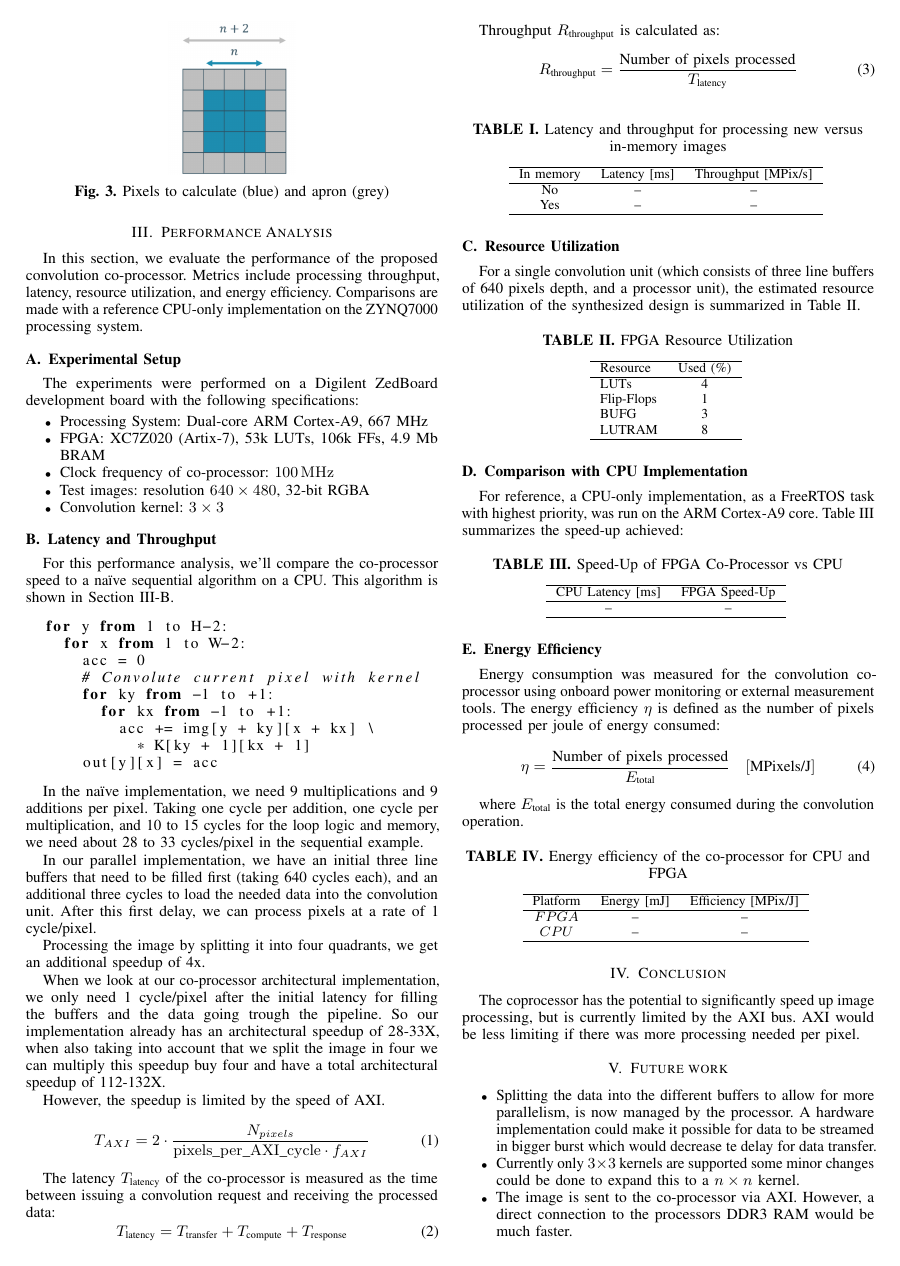
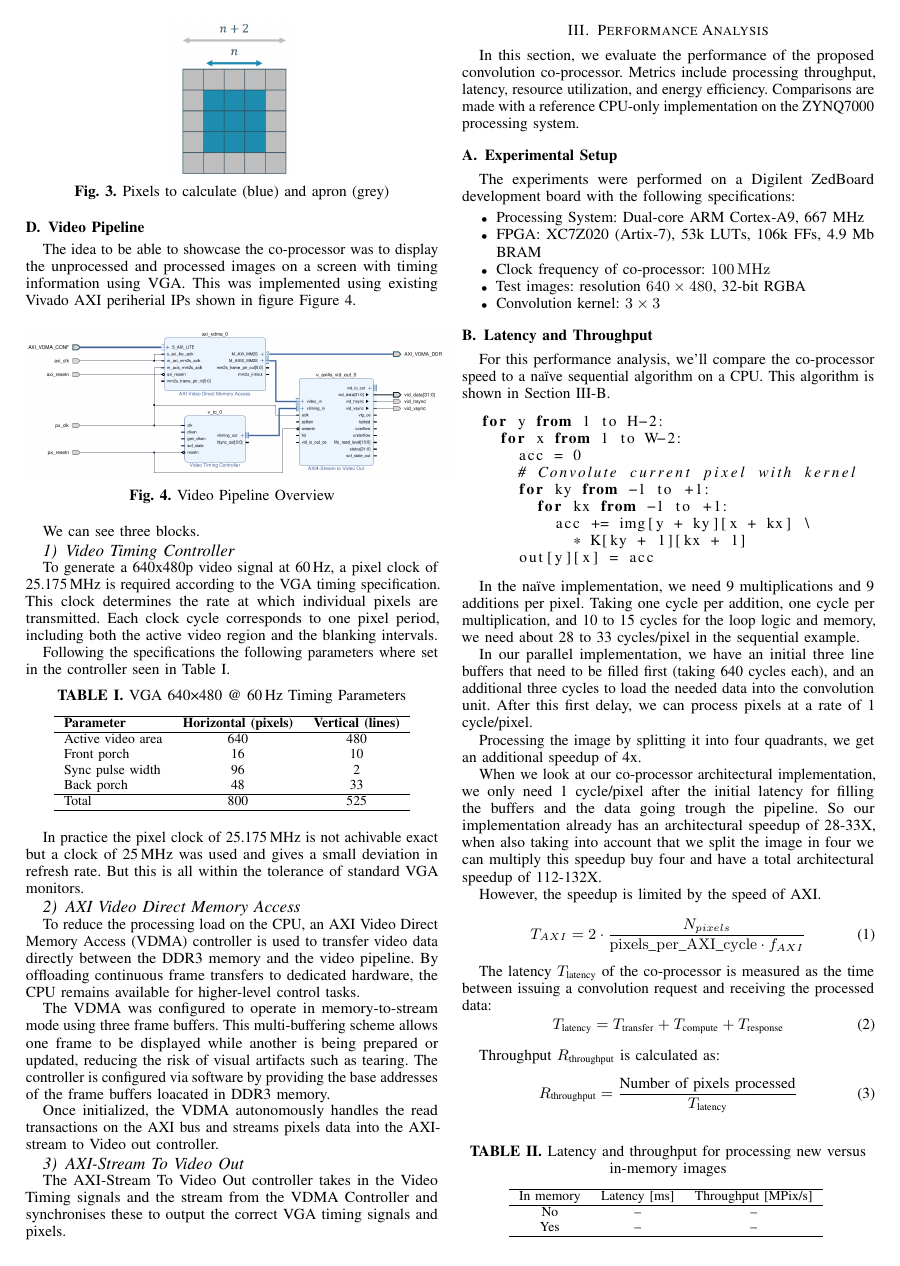
Before and after one commit to JoeyDeSmet/Co_Proc_Paper, a LaTeX paper (paper.tex, which reads chapters/conclusion.tex, chapters/implementation.tex): page 2 of 3. Compiled offline with pdfLaTeX.

Commit message:
Added Video Pipeline explination

```diff
--- a/chapters/conclusion.tex
+++ b/chapters/conclusion.tex
@@ -1,3 +1,3 @@
 \section{Conclusion}
 
-The coprocessor has the potential to significantly speed up image processing, but is currently limited by the AXI bus. AXI would be less limiting if there was more processing needed per pixel.
+The coprocessor has the potential to significantly speed up image processing, but is currently limited by the AXI bus. AXI would be less limiting if there was more to do on the image data. This could all be improved by increasing data width and speed of the AXI bus, but beacause of lack of time and no working implementation, no further investigation was done for this.
--- a/chapters/implementation.tex
+++ b/chapters/implementation.tex
@@ -50,3 +50,54 @@ To calculate the convolution of a block of size $n$ by $n$ pixels, we need the s
     \caption{Pixels to calculate (blue) and apron (grey)}
     \label{fig:pixel_block_size}
 \end{figure}
+
+\subsection{Video Pipeline}
+
+The idea to be able to showcase the co-processor was to display the unprocessed and processed images on a screen with timing information using VGA. This was implemented using existing Vivado AXI periherial IPs shown in figure \Cref{fig:video-pipeline}.
+
+\begin{figure}[H]
+    \centering
+    \includegraphics[width=0.5\textwidth]{images/Video_pipeline_architecture.png}
+    \caption{Video Pipeline Overview}
+    \label{fig:video-pipeline}
+\end{figure}
+
+We can see three blocks.
+
+\subsubsection{Video Timing Controller}
+
+To generate a 640x480p video signal at 60\,Hz, a pixel clock of 25.175\,MHz is required according to the VGA timing specification. This clock determines the rate at which individual pixels are transmitted. Each clock cycle corresponds to one pixel period, including both the active video region and the blanking intervals.
+
+Following the specifications the following parameters where set in the controller seen in \Cref{tab:vga_timing}.
+
+\begin{table}[h]
+\centering
+\caption{VGA 640×480 @ 60\,Hz Timing Parameters}
+\label{tab:vga_timing}
+\begin{tabular}{lcc}
+\hline
+\textbf{Parameter} & \textbf{Horizontal (pixels)} & \textbf{Vertical (lines)} \\
+\hline
+Active video area & 640 & 480 \\
+Front porch & 16 & 10 \\
+Sync pulse width & 96 & 2 \\
+Back porch & 48 & 33 \\
+\hline
+Total & 800 & 525 \\
+\hline
+\end{tabular}
+\end{table}
+
+In practice the pixel clock of 25.175\,MHz is not achivable exact but a clock of 25\,MHz was used and gives a small deviation in refresh rate. But this is all within the tolerance of standard VGA monitors.
+
+\subsubsection{AXI Video Direct Memory Access}
+
+To reduce the processing load on the CPU, an AXI Video Direct Memory Access (VDMA) controller is used to transfer video data directly between the DDR3 memory and the video pipeline. By offloading continuous frame transfers to dedicated hardware, the CPU remains available for higher-level control tasks.
+
+The VDMA was configured to operate in memory-to-stream mode using three frame buffers. This multi-buffering scheme allows one frame to be displayed while another is being prepared or updated, reducing the risk of visual artifacts such as tearing. The controller is configured via software by providing the base addresses of the frame buffers loacated in DDR3 memory.
+
+Once initialized, the VDMA autonomously handles the read transactions on the AXI bus and streams pixels data into the AXI-stream to Video out controller.
+
+\subsubsection{AXI-Stream To Video Out}
+
+The AXI-Stream To Video Out controller takes in the Video Timing signals and the stream from the VDMA Controller and synchronises these to output the correct VGA timing signals and pixels.
```
Also changed, not shown: paper.pdf, 5 other files.
